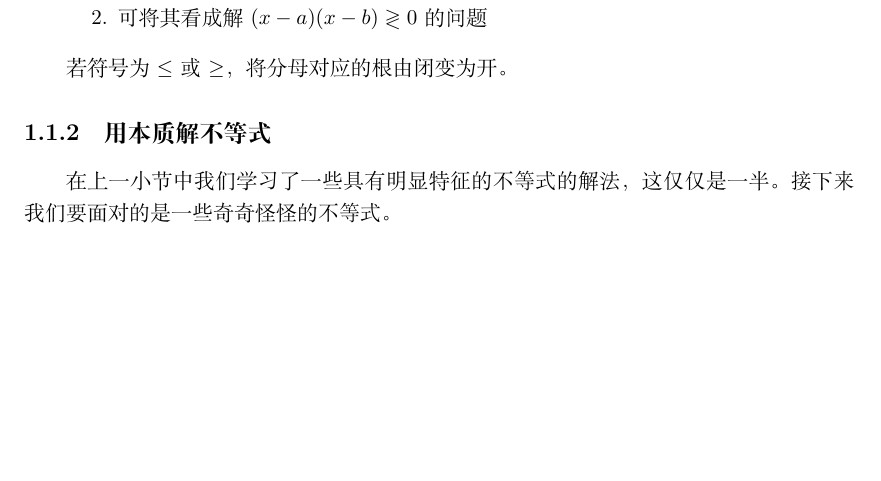
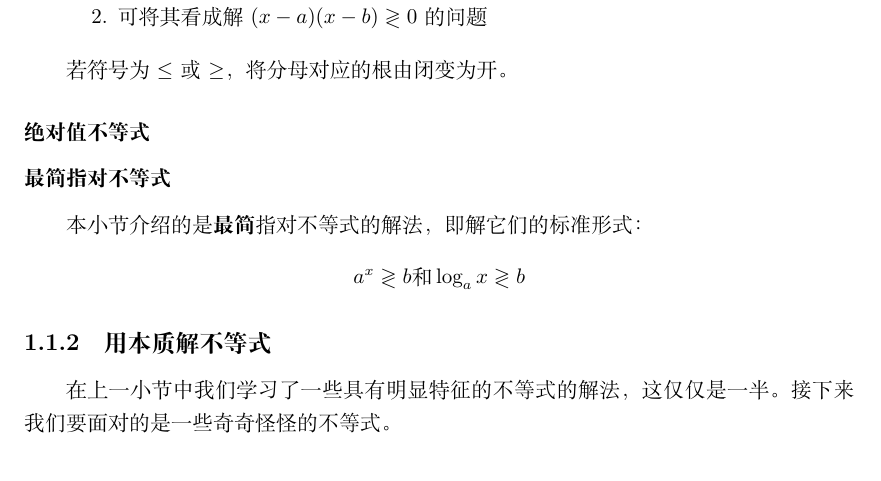
Before and after one commit to vnkgo/math-notes, a LaTeX book (mnotes.tex, which reads src/maths-analysis.tex): part of page 6 of 16, cut so that both start at the same text, the shorter picture padded with empty space. Compiled offline with XeLaTeX.

Commit message:
2022-06-17

```diff
--- a/src/maths-analysis.tex
+++ b/src/maths-analysis.tex
@@ -38,6 +38,11 @@ $\Delta\leq0$的情况太麻烦了，我们可以选择画出不等式对应二
 \end{enumlist}
 
 若符号为$\leq$或$\geq$，将分母对应的根由闭变为开。
+
+\subsubsection{绝对值不等式}
+
+\subsubsection{最简指对不等式}
+本小节介绍的是\textbf{最简}指对不等式的解法，即解它们的标准形式：\[a^x\gtrless b\text{和}\log_ax\gtrless b\]
 
 \subsection[本质]{用本质解不等式}
 在上一小节中我们学习了一些具有明显特征的不等式的解法，这仅仅是一半。接下来我们要面对的是一些奇奇怪怪的不等式。
```
